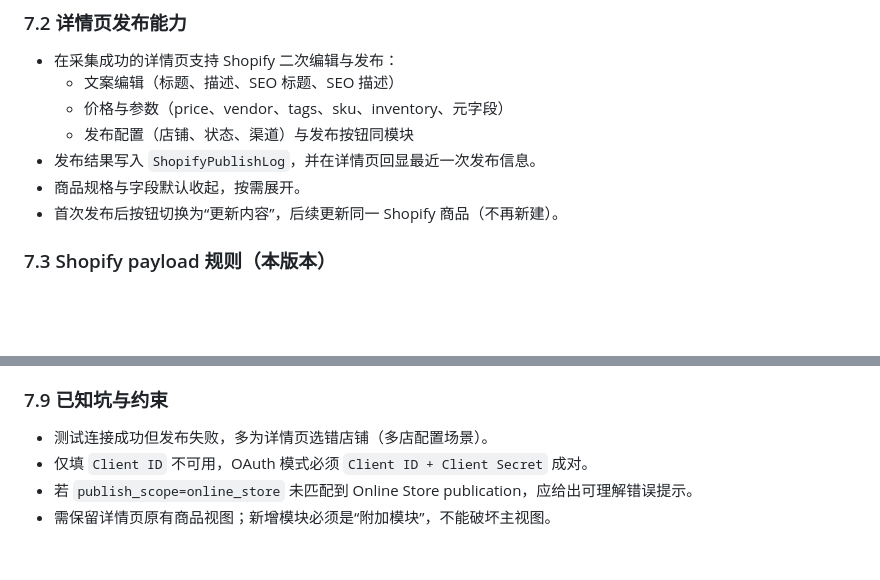
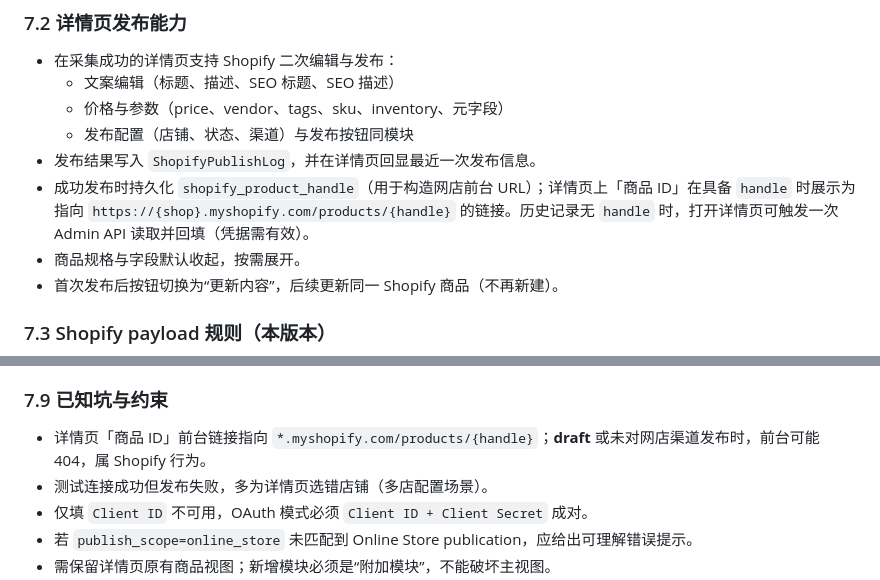
Before and after one commit to rayfengfirst-netizen/amazon-us-scraper, a Markdown page: docs/REQUIREMENTS.md, 2 parts joined by grey strips. Rendered like a GitHub page; blank space fills up the shorter version.

```diff
--- a/docs/REQUIREMENTS.md
+++ b/docs/REQUIREMENTS.md
@@ -59,6 +59,7 @@
   - 价格与参数（price、vendor、tags、sku、inventory、元字段）
   - 发布配置（店铺、状态、渠道）与发布按钮同模块
 - 发布结果写入 `ShopifyPublishLog`，并在详情页回显最近一次发布信息。
+- 成功发布时持久化 `shopify_product_handle`（用于构造网店前台 URL）；详情页上「商品 ID」在具备 `handle` 时展示为指向 `https://{shop}.myshopify.com/products/{handle}` 的链接。历史记录无 `handle` 时，打开详情页可触发一次 Admin API 读取并回填（凭据需有效）。
 - 商品规格与字段默认收起，按需展开。
 - 首次发布后按钮切换为“更新内容”，后续更新同一 Shopify 商品（不再新建）。
 
@@ -129,6 +130,7 @@
 
 ### 7.9 已知坑与约束
 
+- 详情页「商品 ID」前台链接指向 `*.myshopify.com/products/{handle}`；**draft** 或未对网店渠道发布时，前台可能 404，属 Shopify 行为。
 - 测试连接成功但发布失败，多为详情页选错店铺（多店配置场景）。
 - 仅填 `Client ID` 不可用，OAuth 模式必须 `Client ID + Client Secret` 成对。
 - 若 `publish_scope=online_store` 未匹配到 Online Store publication，应给出可理解错误提示。
```
Also changed, not shown: README.md (+7 -0 lines).
